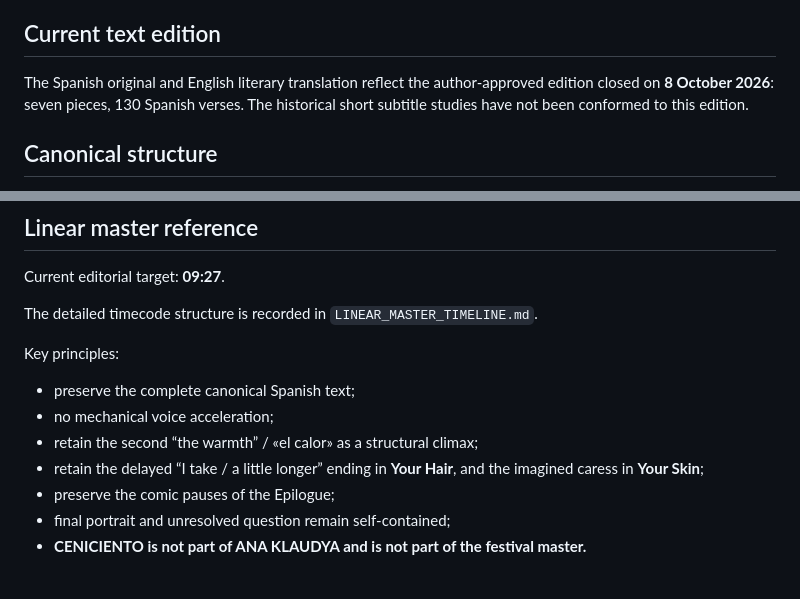
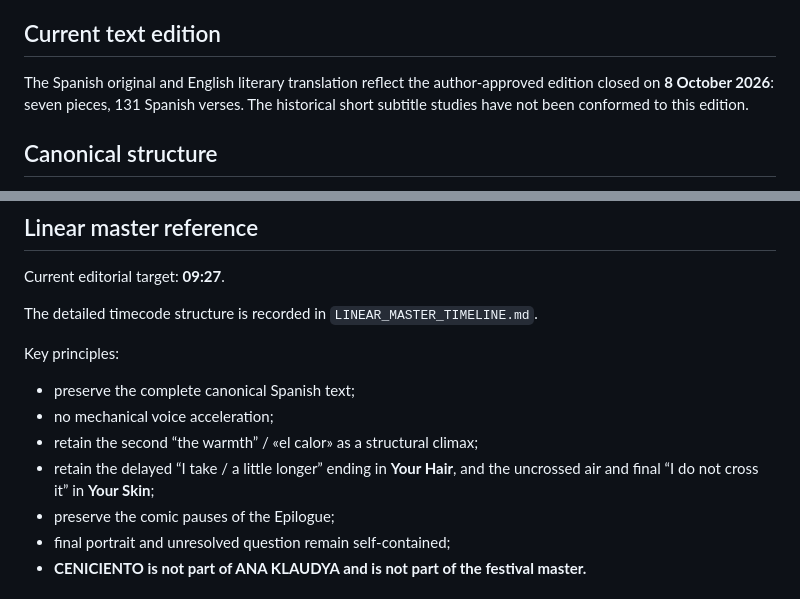
Before and after one commit to pacolazarog-stack/solo-la-tarjeta, a Markdown page: ana-klaudya/FESTIVAL_DOSSIER_EN.md, 2 parts joined by grey strips. GitHub-like rendering.

Commit message:
Alinea ana-klaudya/FESTIVAL_DOSSIER_EN.md con el cierre aprobado de Tu piel

```diff
--- a/ana-klaudya/FESTIVAL_DOSSIER_EN.md
+++ b/ana-klaudya/FESTIVAL_DOSSIER_EN.md
@@ -26,7 +26,7 @@ The purpose is not to describe a woman exhaustively. It is to record the changin
 
 ## Current text edition
 
-The Spanish original and English literary translation reflect the author-approved edition closed on **8 October 2026**: seven pieces, 130 Spanish verses. The historical short subtitle studies have not been conformed to this edition.
+The Spanish original and English literary translation reflect the author-approved edition closed on **8 October 2026**: seven pieces, 131 Spanish verses. The historical short subtitle studies have not been conformed to this edition.
 
 ## Canonical structure
 
@@ -61,7 +61,7 @@ Key principles:
 - preserve the complete canonical Spanish text;
 - no mechanical voice acceleration;
 - retain the second “the warmth” / «el calor» as a structural climax;
-- retain the delayed “I take / a little longer” ending in **Your Hair**, and the imagined caress in **Your Skin**;
+- retain the delayed “I take / a little longer” ending in **Your Hair**, and the uncrossed air and final “I do not cross it” in **Your Skin**;
 - preserve the comic pauses of the Epilogue;
 - final portrait and unresolved question remain self-contained;
 - **CENICIENTO is not part of ANA KLAUDYA and is not part of the festival master.**
```
